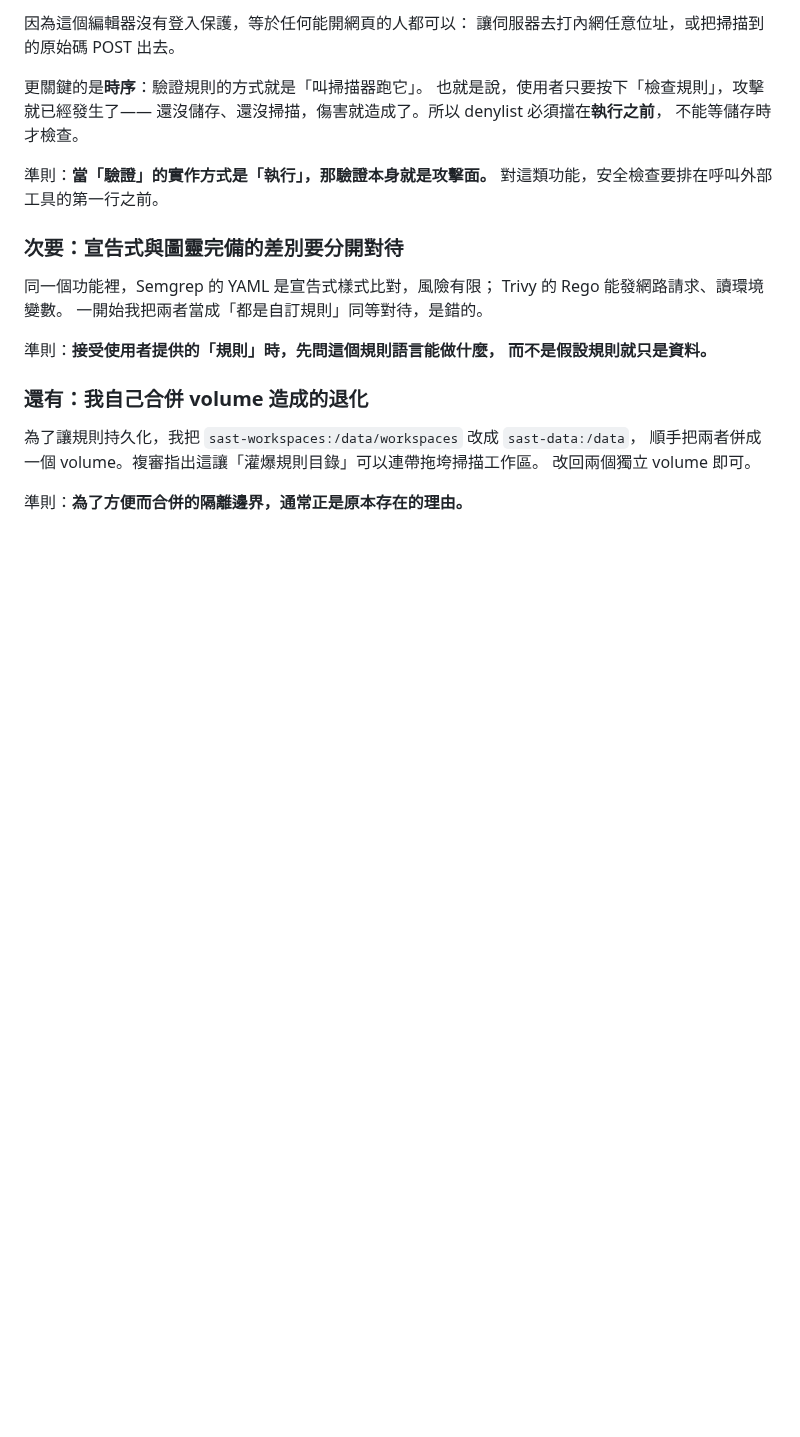
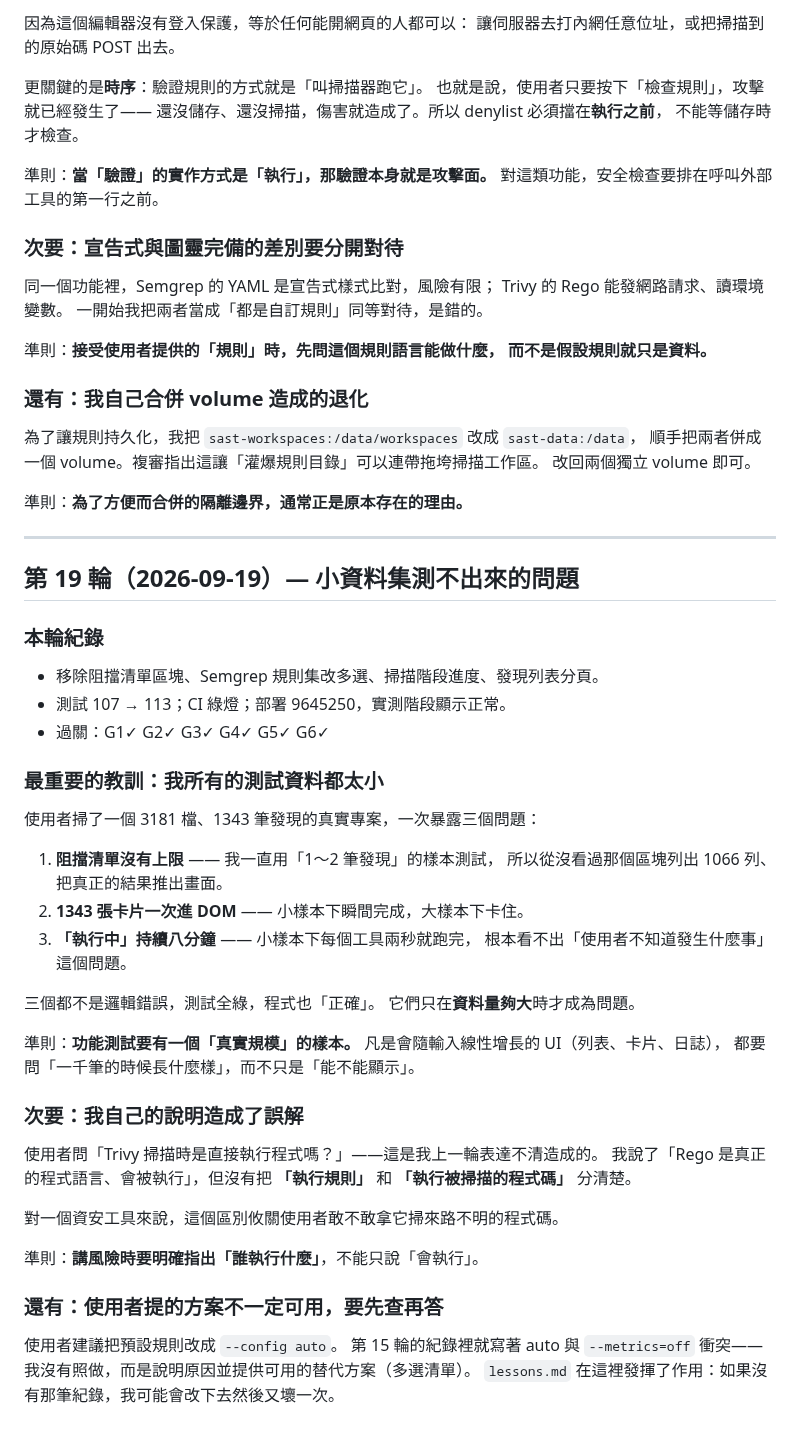
Before and after one commit to zzx789654/sast-, a Markdown page: lessons.md, the part around the change. Drawn GitHub-style; blank space fills up the shorter version.

```diff
--- a/lessons.md
+++ b/lessons.md
@@ -482,3 +482,46 @@ Trivy 的 Rego 能發網路請求、讀環境變數。
 改回兩個獨立 volume 即可。
 
 準則：**為了方便而合併的隔離邊界，通常正是原本存在的理由。**
+
+---
+
+## 第 19 輪（2026-09-19）— 小資料集測不出來的問題
+
+### 本輪紀錄
+- 移除阻擋清單區塊、Semgrep 規則集改多選、掃描階段進度、發現列表分頁。
+- 測試 107 → 113；CI 綠燈；部署 9645250，實測階段顯示正常。
+- 過關：G1✓ G2✓ G3✓ G4✓ G5✓ G6✓
+
+### 最重要的教訓：我所有的測試資料都太小
+
+使用者掃了一個 3181 檔、1343 筆發現的真實專案，一次暴露三個問題：
+
+1. **阻擋清單沒有上限** —— 我一直用「1～2 筆發現」的樣本測試，
+   所以從沒看過那個區塊列出 1066 列、把真正的結果推出畫面。
+2. **1343 張卡片一次進 DOM** —— 小樣本下瞬間完成，大樣本下卡住。
+3. **「執行中」持續八分鐘** —— 小樣本下每個工具兩秒就跑完，
+   根本看不出「使用者不知道發生什麼事」這個問題。
+
+三個都不是邏輯錯誤，測試全綠，程式也「正確」。
+它們只在**資料量夠大**時才成為問題。
+
+準則：**功能測試要有一個「真實規模」的樣本。**
+凡是會隨輸入線性增長的 UI（列表、卡片、日誌），
+都要問「一千筆的時候長什麼樣」，而不只是「能不能顯示」。
+
+### 次要：我自己的說明造成了誤解
+
+使用者問「Trivy 掃描時是直接執行程式嗎？」——這是我上一輪表達不清造成的。
+我說了「Rego 是真正的程式語言、會被執行」，但沒有把
+**「執行規則」** 和 **「執行被掃描的程式碼」** 分清楚。
+
+對一個資安工具來說，這個區別攸關使用者敢不敢拿它掃來路不明的程式碼。
+
+準則：**講風險時要明確指出「誰執行什麼」**，不能只說「會執行」。
+
+### 還有：使用者提的方案不一定可用，要先查再答
+
+使用者建議把預設規則改成 `--config auto`。
+第 15 輪的紀錄裡就寫著 auto 與 `--metrics=off` 衝突——
+我沒有照做，而是說明原因並提供可用的替代方案（多選清單）。
+`lessons.md` 在這裡發揮了作用：如果沒有那筆紀錄，我可能會改下去然後又壞一次。
```
Also changed, not shown: 待修改.md (+14 -9 lines).
